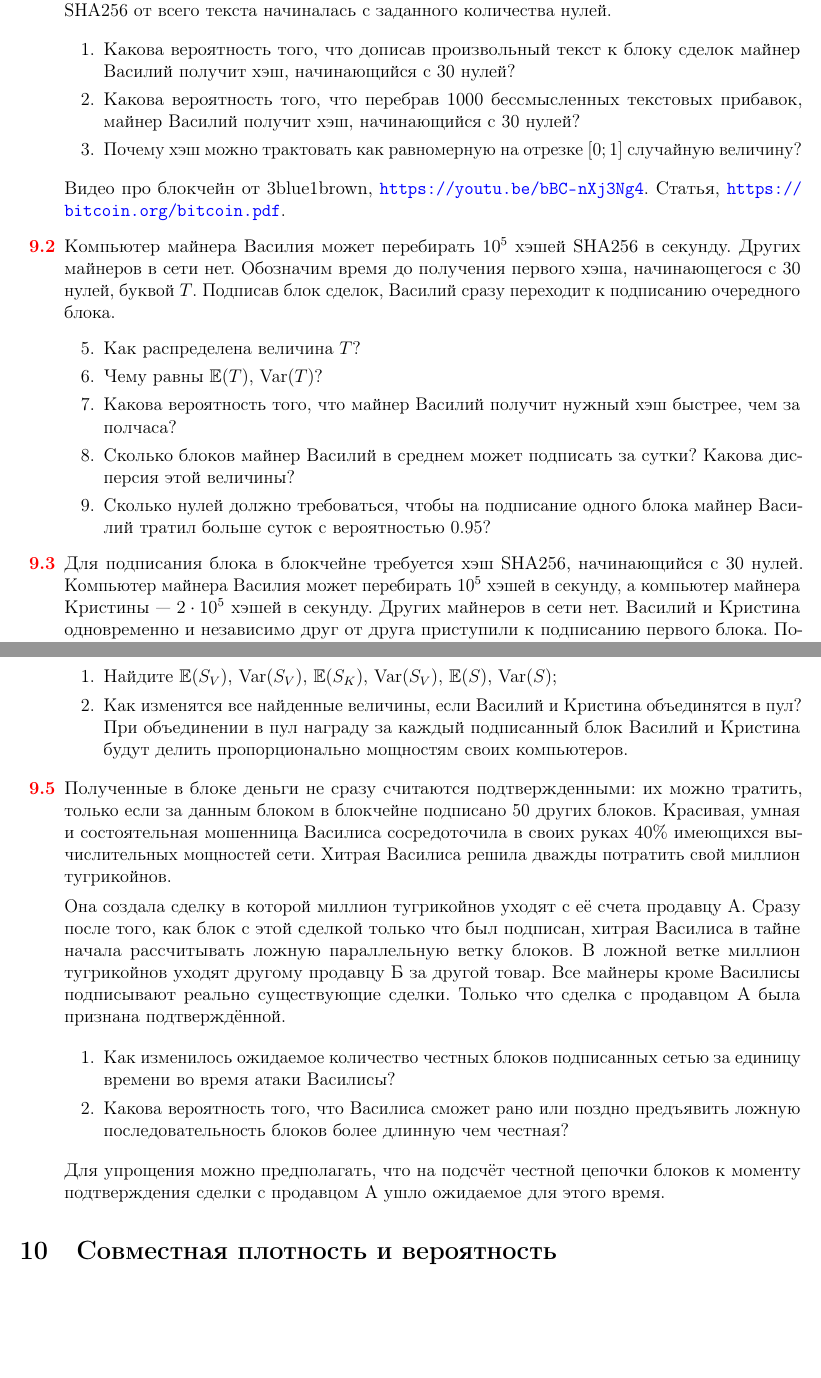
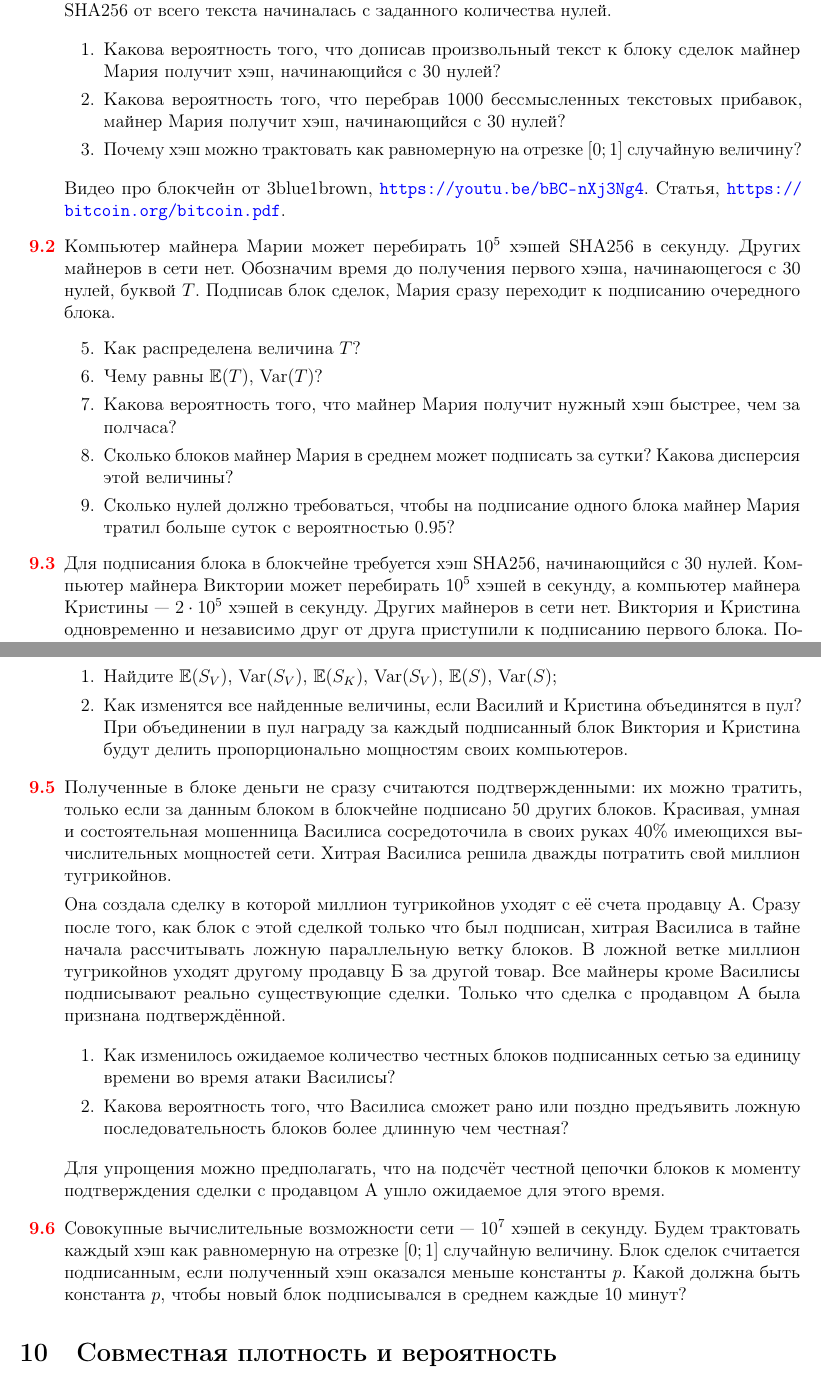
Before and after one commit to bdemeshev/probability_pro, a LaTeX document (probability_pro.tex): two parts of pages 15 and 16 of 64, joined at a grey line, cut so that both start at the same text, the shorter picture padded with empty space. The pictures show the PDF file probability_pro.pdf that the author committed with the source.

Commit message:
more bitcoin problem

```diff
--- a/probability_pro.tex
+++ b/probability_pro.tex
@@ -1207,8 +1207,8 @@ $p=0,02$ . Какова вероятность того, что всего ок
   Для внесения блока из нескольких сделок в блокчейн биткойна и многих других криптовалют необходимо добавить после блока сделок бессмысленный текст так, чтобы функция SHA256 от всего текста начиналась с заданного количества нулей.
 
 \begin{enumerate}
-  \item Какова вероятность того, что дописав произвольный текст к блоку сделок майнер Василий получит хэш, начинающийся с 30 нулей?
-  \item Какова вероятность того, что перебрав 1000 бессмысленных текстовых прибавок, майнер Василий получит хэш, начинающийся с 30 нулей?
+  \item Какова вероятность того, что дописав произвольный текст к блоку сделок майнер Мария получит хэш, начинающийся с 30 нулей?
+  \item Какова вероятность того, что перебрав 1000 бессмысленных текстовых прибавок, майнер Мария получит хэш, начинающийся с 30 нулей?
   \item Почему хэш можно трактовать как равномерную на отрезке $[0;1]$ случайную величину?
 \end{enumerate}
 
@@ -1222,16 +1222,16 @@ $p=0,02$ . Какова вероятность того, что всего ок
 
 
 \begin{problem}
-Компьютер майнера Василия может перебирать $10^5$ хэшей SHA256 в секунду.
+Компьютер майнера Марии может перебирать $10^5$ хэшей SHA256 в секунду.
 Других майнеров в сети нет.
 Обозначим время до получения первого хэша, начинающегося с 30 нулей, буквой $T$.
-Подписав  блок сделок, Василий сразу переходит к подписанию очередного блока.
+Подписав  блок сделок, Мария сразу переходит к подписанию очередного блока.
 \begin{enumerate}[resume]
   \item Как распределена величина $T$?
   \item Чему равны $\E(T)$, $\Var(T)$?
-  \item Какова вероятность того, что майнер Василий получит нужный хэш быстрее, чем за полчаса?
-  \item Сколько блоков майнер Василий в среднем может подписать за сутки? Какова дисперсия этой величины?
-  \item Сколько нулей должно требоваться, чтобы на подписание одного блока майнер Василий тратил больше суток с вероятностью $0.95$?
+  \item Какова вероятность того, что майнер Мария получит нужный хэш быстрее, чем за полчаса?
+  \item Сколько блоков майнер Мария в среднем может подписать за сутки? Какова дисперсия этой величины?
+  \item Сколько нулей должно требоваться, чтобы на подписание одного блока майнер Мария тратил больше суток с вероятностью $0.95$?
 \end{enumerate}
 
 
@@ -1241,17 +1241,17 @@ $p=0,02$ . Какова вероятность того, что всего ок
 
 \begin{problem}
 Для подписания блока в блокчейне требуется хэш SHA256, начинающийся с 30 нулей.
-Компьютер майнера Василия может перебирать $10^5$ хэшей в секунду,
+Компьютер майнера Виктории может перебирать $10^5$ хэшей в секунду,
 а компьютер майнера Кристины — $2\cdot 10^5$ хэшей в секунду.
 Других майнеров в сети нет.
-Василий и Кристина одновременно и независимо друг от друга приступили к подписанию первого блока.
+Виктория и Кристина одновременно и независимо друг от друга приступили к подписанию первого блока.
 После того, как кто-то подпишет блок,
-Василий и Кристина одновременно приступают к подписанию одного и того же нового блока.
+Виктория и Кристина одновременно приступают к подписанию одного и того же нового блока.
 Обозначим $B_V$ и $B_K$ — количество блоков,
-подписанных за час работы Василием и Кристиной соответственно.
-
-\begin{enumerate}
-  \item Какова вероятность того, что Василий подпишет первый блок раньше Кристины?
+подписанных за час работы Викторией и Кристиной соответственно.
+
+\begin{enumerate}
+  \item Какова вероятность того, что Виктория подпишет первый блок раньше Кристины?
   \item Как распределена величина $B_V$? Найдите $\E(B_V)$ и $\Var(B_V)$;
   \item Найдите $\Cov(B_V, B_K)$;
 \end{enumerate}
@@ -1262,5 +1262,5 @@ $p=0,02$ . Какова вероятность того, что всего ок
 
 \begin{problem}
 Для подписания блока в блокчейне требуется хэш SHA256, начинающийся с 30 нулей.
-Компьютер майнера Василия может перебирать $10^5$ хэшей в секунду,
+Компьютер майнера Виктории может перебирать $10^5$ хэшей в секунду,
 а компьютер майнера Кристины — $2\cdot 10^5$ хэшей в секунду.
@@ -1272,6 +1272,8 @@ $p=0,02$ . Какова вероятность того, что всего ок
 \begin{enumerate}
   \item Найдите $\E(S_V)$, $\Var(S_V)$, $\E(S_K)$, $\Var(S_V)$, $\E(S)$, $\Var(S)$;
-  \item Как изменятся все найденные величины, если Василий и Кристина объединятся в пул? При объединении в пул награду за каждый подписанный блок Василий и Кристина будут делить пропорционально мощностям своих компьютеров.
+  \item Как изменятся все найденные величины, если Василий и Кристина объединятся в пул?
+    При объединении в пул награду за каждый подписанный блок
+    Виктория и Кристина будут делить пропорционально мощностям своих компьютеров.
 \end{enumerate}
 
 
@@ -1305,6 +1307,16 @@ $p=0,02$ . Какова вероятность того, что всего ок
 
 \begin{sol}
   \url{https://people.xiph.org/~greg/attack_success.html}, $\approx 0.017$
+\end{sol}
+\end{problem}
+
+
+\begin{problem}
+  Совокупные вычислительные возможности сети — $10^7$ хэшей в секунду.
+  Будем трактовать каждый хэш как равномерную на отрезке $[0;1]$ случайную величину.
+  Блок сделок считается подписанным, если полученный хэш оказался меньше константы $p$.
+  Какой должна быть константа $p$, чтобы новый блок подписывался в среднем каждые $10$ минут?
+\begin{sol}
 \end{sol}
 \end{problem}
 
```
Also changed, not shown: all_solutions.tex (+3 -0 lines), probability_pro.pdf, probability_pro.tex (4 more changed lines).
